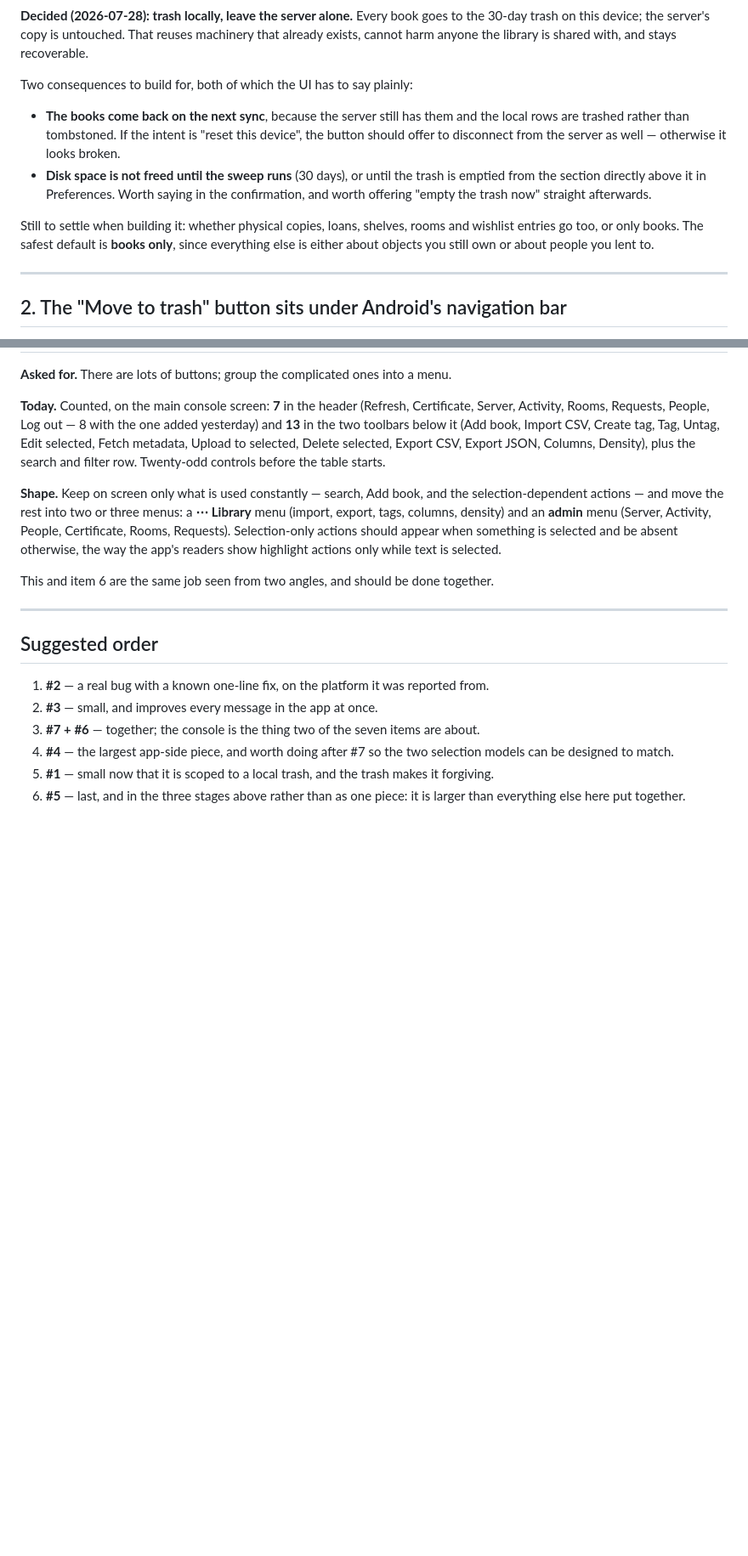
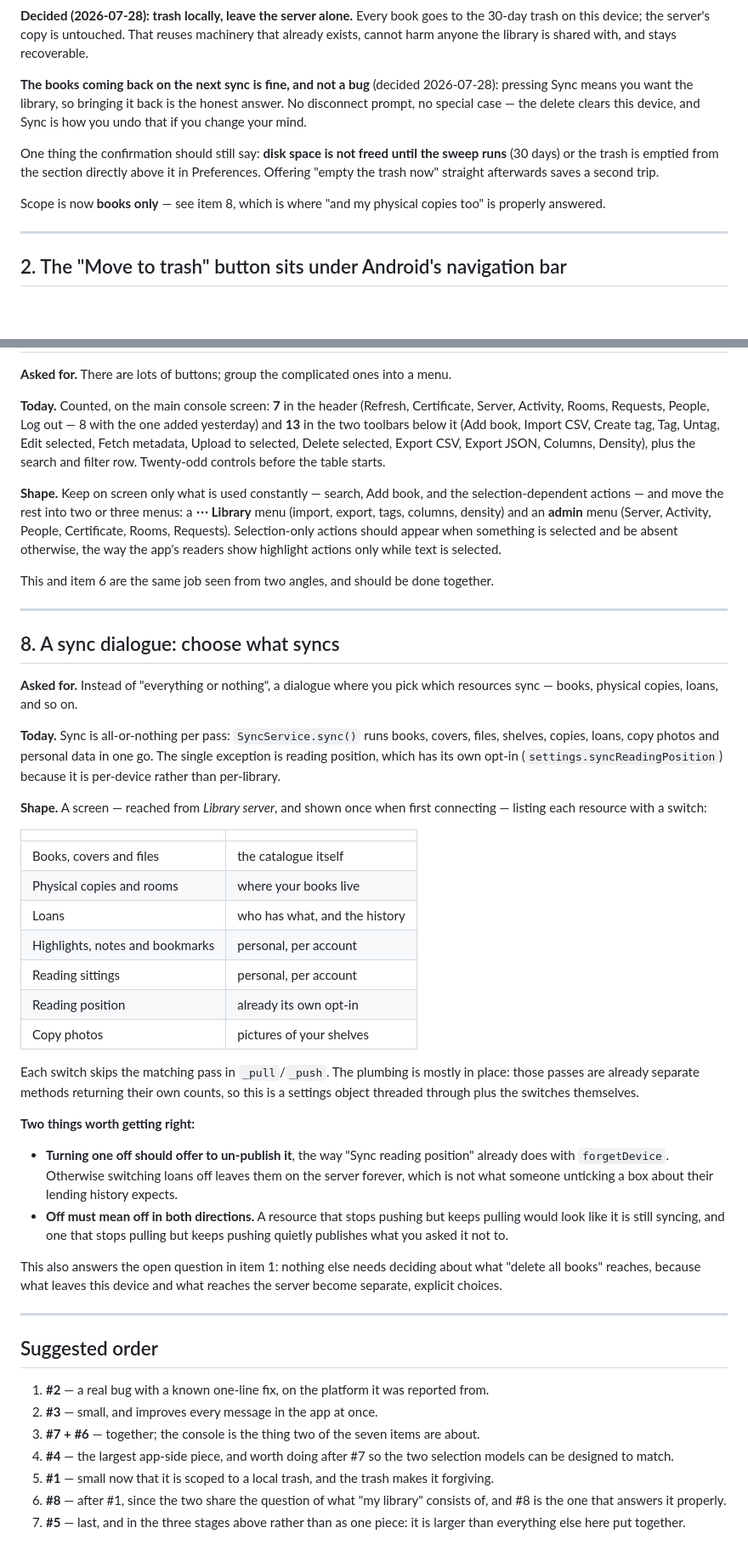
Before and after one commit to AndreiVladescu/Vellum, a Markdown page: docs/NEXT_FEATURES.md, 2 parts joined by grey strips. Shown at 85% size. Rendered like a GitHub page; blank space fills up the shorter version.

Commit message:
docs: next features — settle 1 and 4, add the selective-sync dialogue as 8

```diff
--- a/docs/NEXT_FEATURES.md
+++ b/docs/NEXT_FEATURES.md
@@ -29,21 +30,18 @@ goes to the 30-day trash on this device; the server's copy is untouched. That
 reuses machinery that already exists, cannot harm anyone the library is shared
 with, and stays recoverable.
 
-Two consequences to build for, both of which the UI has to say plainly:
+**The books coming back on the next sync is fine, and not a bug** (decided
+2026-07-28): pressing Sync means you want the library, so bringing it back is
+the honest answer. No disconnect prompt, no special case — the delete clears
+this device, and Sync is how you undo that if you change your mind.
 
-- **The books come back on the next sync**, because the server still has them
-  and the local rows are trashed rather than tombstoned. If the intent is
-  "reset this device", the button should offer to disconnect from the server as
-  well — otherwise it looks broken.
-- **Disk space is not freed until the sweep runs** (30 days), or until the
-  trash is emptied from the section directly above it in Preferences. Worth
-  saying in the confirmation, and worth offering "empty the trash now" straight
-  afterwards.
+One thing the confirmation should still say: **disk space is not freed until
+the sweep runs** (30 days) or the trash is emptied from the section directly
+above it in Preferences. Offering "empty the trash now" straight afterwards
+saves a second trip.
 
-Still to settle when building it: whether physical copies, loans, shelves,
-rooms and wishlist entries go too, or only books. The safest default is
-**books only**, since everything else is either about objects you still own or
-about people you lent to.
+Scope is now **books only** — see item 8, which is where "and my physical
+copies too" is properly answered.
 
 ---
 
@@ -203,6 +203,50 @@ together.
 
 ---
 
+## 8. A sync dialogue: choose what syncs
+
+**Asked for.** Instead of "everything or nothing", a dialogue where you pick
+which resources sync — books, physical copies, loans, and so on.
+
+**Today.** Sync is all-or-nothing per pass: `SyncService.sync()` runs books,
+covers, files, shelves, copies, loans, copy photos and personal data in one go.
+The single exception is reading position, which has its own opt-in
+(`settings.syncReadingPosition`) because it is per-device rather than
+per-library.
+
+**Shape.** A screen — reached from *Library server*, and shown once when first
+connecting — listing each resource with a switch:
+
+| | |
+|---|---|
+| Books, covers and files | the catalogue itself |
+| Physical copies and rooms | where your books live |
+| Loans | who has what, and the history |
+| Highlights, notes and bookmarks | personal, per account |
+| Reading sittings | personal, per account |
+| Reading position | already its own opt-in |
+| Copy photos | pictures of your shelves |
+
+Each switch skips the matching pass in `_pull`/`_push`. The plumbing is mostly
+in place: those passes are already separate methods returning their own counts,
+so this is a settings object threaded through plus the switches themselves.
+
+**Two things worth getting right:**
+
+- **Turning one off should offer to un-publish it**, the way "Sync reading
+  position" already does with `forgetDevice`. Otherwise switching loans off
+  leaves them on the server forever, which is not what someone unticking a box
+  about their lending history expects.
+- **Off must mean off in both directions.** A resource that stops pushing but
+  keeps pulling would look like it is still syncing, and one that stops pulling
+  but keeps pushing quietly publishes what you asked it not to.
+
+This also answers the open question in item 1: nothing else needs deciding about
+what "delete all books" reaches, because what leaves this device and what
+reaches the server become separate, explicit choices.
+
+---
+
 ## Suggested order
 
 1. **#2** — a real bug with a known one-line fix, on the platform it was
@@ -214,5 +258,7 @@ together.
    selection models can be designed to match.
 5. **#1** — small now that it is scoped to a local trash, and the trash makes it
    forgiving.
-6. **#5** — last, and in the three stages above rather than as one piece: it is
+6. **#8** — after #1, since the two share the question of what "my library"
+   consists of, and #8 is the one that answers it properly.
+7. **#5** — last, and in the three stages above rather than as one piece: it is
    larger than everything else here put together.
```
Also changed, not shown: other parts of docs/NEXT_FEATURES.md (+10 -7 lines).
